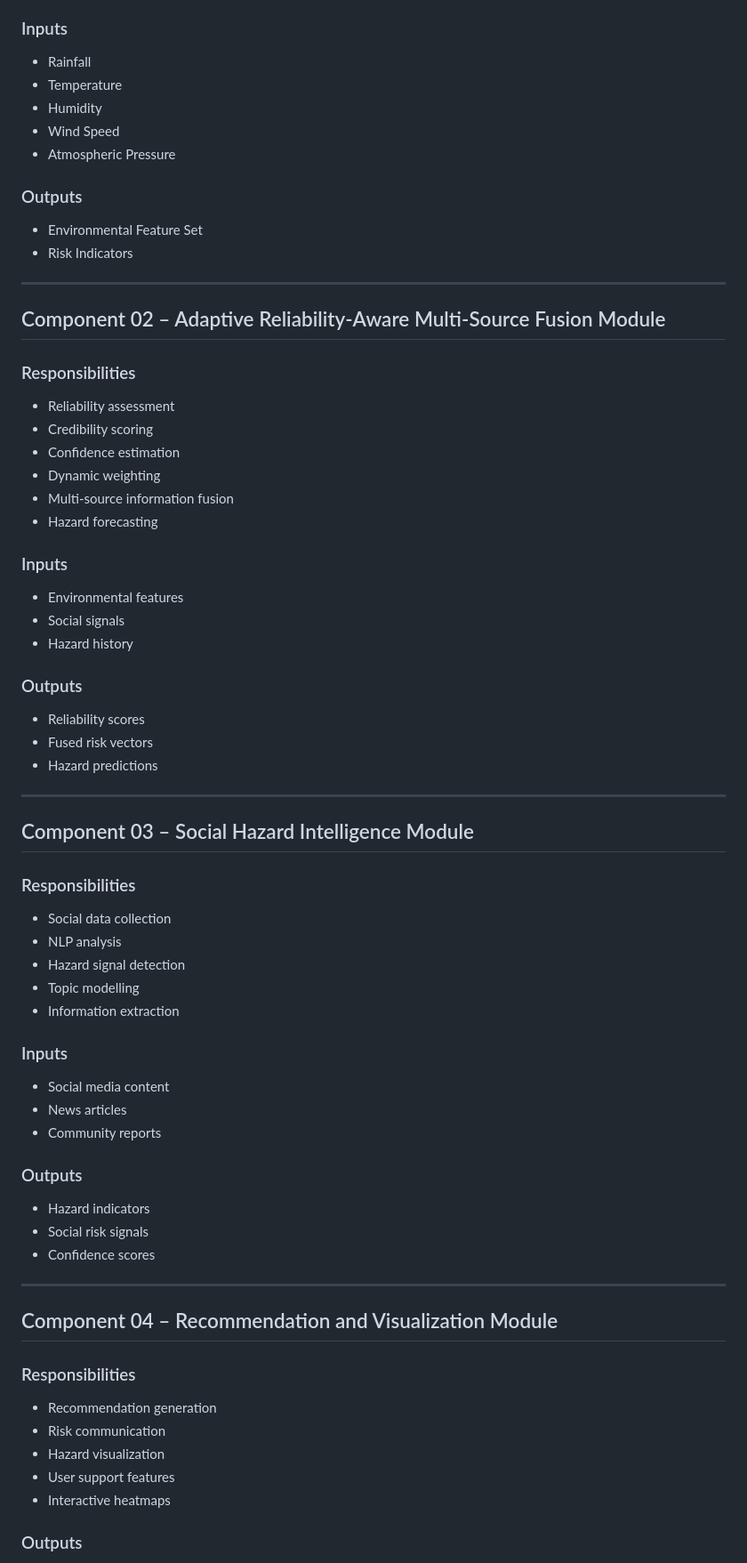
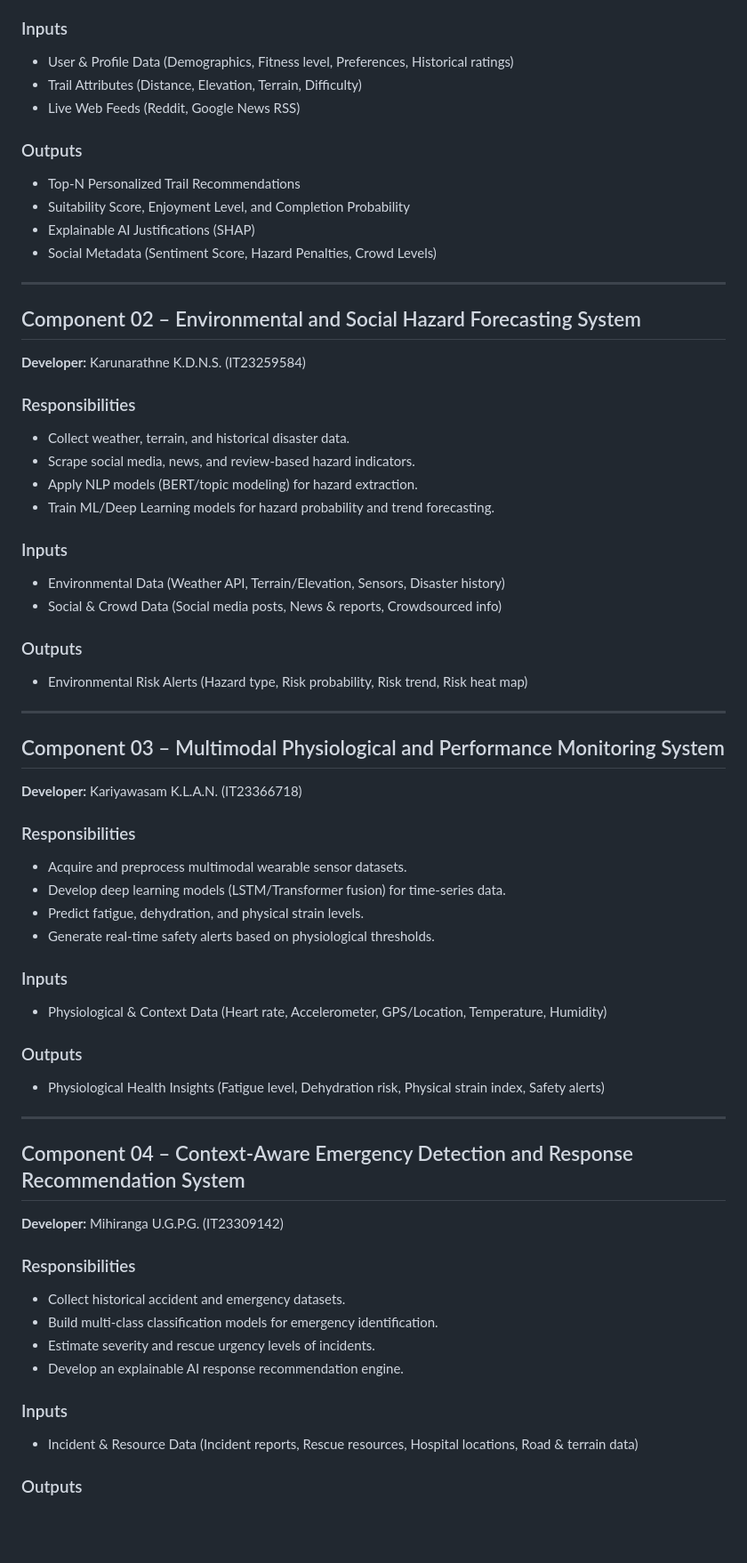
Before and after one commit to nimasha20020207/J26-IT-342, a Markdown page: README.md, the part around one of its changes. Shown at 89% size. Rendered like a GitHub page; blank space fills up the shorter version.

```diff
--- a/README.md
+++ b/README.md
@@ -66,76 +52,62 @@ Generate intelligent recommendations and visualizations to support user decision
 
 ### Inputs
-
-- Rainfall
-- Temperature
-- Humidity
-- Wind Speed
-- Atmospheric Pressure
+- User & Profile Data (Demographics, Fitness level, Preferences, Historical ratings)
+- Trail Attributes (Distance, Elevation, Terrain, Difficulty)
+- Live Web Feeds (Reddit, Google News RSS)
 
 ### Outputs
-
-- Environmental Feature Set
-- Risk Indicators
+- Top-N Personalized Trail Recommendations
+- Suitability Score, Enjoyment Level, and Completion Probability
+- Explainable AI Justifications (SHAP)
+- Social Metadata (Sentiment Score, Hazard Penalties, Crowd Levels)
 
 ---
 
-## Component 02 – Adaptive Reliability-Aware Multi-Source Fusion Module
+## Component 02 – Environmental and Social Hazard Forecasting System
+**Developer:** Karunarathne K.D.N.S. (IT23259584)
 
 ### Responsibilities
-
-- Reliability assessment
-- Credibility scoring
-- Confidence estimation
-- Dynamic weighting
-- Multi-source information fusion
-- Hazard forecasting
+- Collect weather, terrain, and historical disaster data.
+- Scrape social media, news, and review-based hazard indicators.
+- Apply NLP models (BERT/topic modeling) for hazard extraction.
+- Train ML/Deep Learning models for hazard probability and trend forecasting.
 
 ### Inputs
-
-- Environmental features
-- Social signals
-- Hazard history
+- Environmental Data (Weather API, Terrain/Elevation, Sensors, Disaster history)
+- Social & Crowd Data (Social media posts, News & reports, Crowdsourced info)
 
 ### Outputs
-
-- Reliability scores
-- Fused risk vectors
-- Hazard predictions
+- Environmental Risk Alerts (Hazard type, Risk probability, Risk trend, Risk heat map)
 
 ---
 
-## Component 03 – Social Hazard Intelligence Module
+## Component 03 – Multimodal Physiological and Performance Monitoring System
+**Developer:** Kariyawasam K.L.A.N. (IT23366718)
 
 ### Responsibilities
-
-- Social data collection
-- NLP analysis
-- Hazard signal detection
-- Topic modelling
-- Information extraction
+- Acquire and preprocess multimodal wearable sensor datasets.
+- Develop deep learning models (LSTM/Transformer fusion) for time-series data.
+- Predict fatigue, dehydration, and physical strain levels.
+- Generate real-time safety alerts based on physiological thresholds.
 
 ### Inputs
-
-- Social media content
-- News articles
-- Community reports
+- Physiological & Context Data (Heart rate, Accelerometer, GPS/Location, Temperature, Humidity)
 
 ### Outputs
-
-- Hazard indicators
-- Social risk signals
-- Confidence scores
+- Physiological Health Insights (Fatigue level, Dehydration risk, Physical strain index, Safety alerts)
 
 ---
 
-## Component 04 – Recommendation and Visualization Module
+## Component 04 – Context-Aware Emergency Detection and Response Recommendation System
+**Developer:** Mihiranga U.G.P.G. (IT23309142)
 
 ### Responsibilities
+- Collect historical accident and emergency datasets.
+- Build multi-class classification models for emergency identification.
+- Estimate severity and rescue urgency levels of incidents.
+- Develop an explainable AI response recommendation engine.
 
-- Recommendation generation
-- Risk communication
-- Hazard visualization
-- User support features
-- Interactive heatmaps
+### Inputs
+- Incident & Resource Data (Incident reports, Rescue resources, Hospital locations, Road & terrain data)
 
 ### Outputs
```
Also changed, not shown: other parts of README.md (+94 -343 lines).
